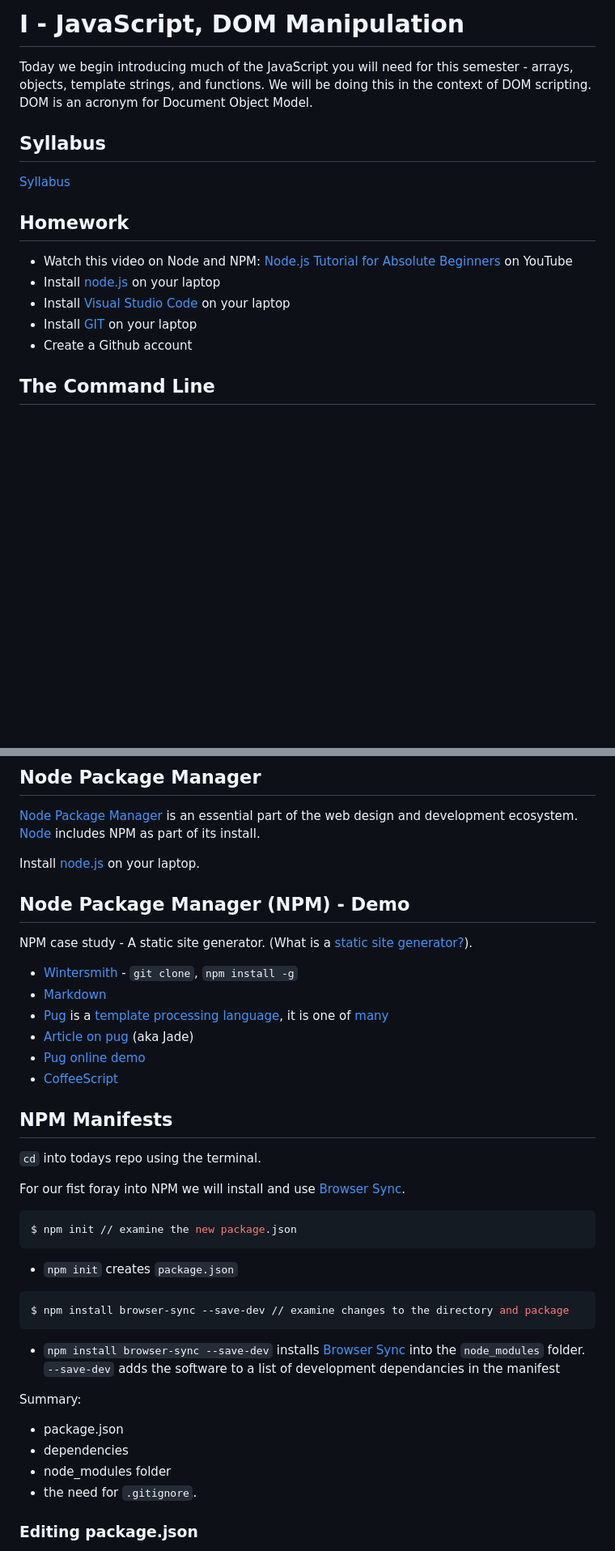
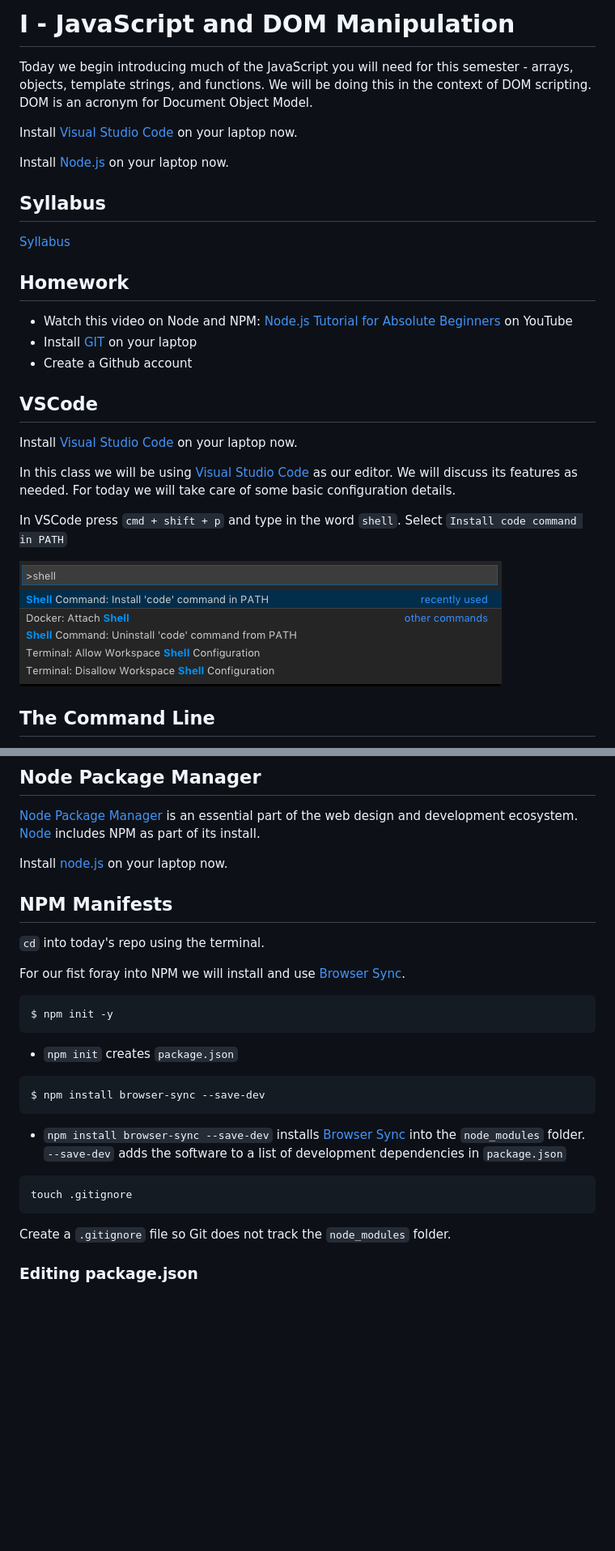
Before and after one commit to front-end-intermediate/session-1, a Markdown page: readme.md, 2 parts joined by grey strips. Shown: that part at 81% size. Rendered like a GitHub page; pictures changed too: images/vscode.png (added); blank space fills up the shorter version.

````diff
--- a/readme.md
+++ b/readme.md
@@ -1,6 +1,10 @@
-# I - JavaScript, DOM Manipulation
+# I - JavaScript and DOM Manipulation
 
 Today we begin introducing much of the JavaScript you will need for this semester - arrays, objects, template strings, and functions. We will be doing this in the context of DOM scripting. DOM is an acronym for Document Object Model.
+
+Install [Visual Studio Code](https://code.visualstudio.com/) on your laptop now.
+
+Install [Node.js](https://nodejs.org/en/) on your laptop now.
 
 ## Syllabus
 
@@ -11,10 +15,18 @@ Today we begin introducing much of the JavaScript you will need for this semeste
 <!-- Review the notes below. Download and unzip the files as completed by me at the end of the class [here](http://daniel.deverell.com/intermediate/session-1.zip). 'cd' into the directory and run `npm install` and then `npm run start`. (Windows users may need to edit the script in `package.json` to read `"start": "browser-sync start --server \"app\" --files \"app\""` as noted below.) Follow the instructions that begin [here](https://github.com/front-end-intermediate/session-1#exercise---faking-it), to hijack one of the hashes and emulate a single page application for the Workbook link. -->
 
 * Watch this video on Node and NPM: [Node.js Tutorial for Absolute Beginners](https://youtu.be/U8XF6AFGqlc) on YouTube
-* Install [node.js](https://nodejs.org/en/) on your laptop
-* Install [Visual Studio Code](https://code.visualstudio.com/) on your laptop
 * Install [GIT](https://git-scm.com/book/en/v2/Getting-Started-Installing-Git) on your laptop
 * Create a Github account
+
+## VSCode
+
+Install [Visual Studio Code](https://code.visualstudio.com/) on your laptop now.
+
+In this class we will be using [Visual Studio Code](https://code.visualstudio.com/) as our editor. We will discuss its features as needed. For today we will take care of some basic configuration details.
+
+In VSCode press `cmd + shift + p` and type in the word `shell`. Select `Install code command in PATH`
+
+![Image of layout](images/vscode.png)
 
 ## The Command Line
 
@@ -37,9 +49,9 @@ $ pwd  // print working directory
 
 [Node Package Manager](https://www.npmjs.com) is an essential part of the web design and development ecosystem. [Node](https://nodejs.org/en/) includes NPM as part of its install.
 
-Install [node.js](https://nodejs.org/en/) on your laptop.
+Install [node.js](https://nodejs.org/en/) on your laptop now.
 
-## Node Package Manager (NPM) - Demo
+<!-- ## Node Package Manager (NPM) - Demo
 
 NPM case study - A static site generator. (What is a [static site generator?](https://davidwalsh.name/introduction-static-site-generators)).
 
@@ -48,32 +60,31 @@ NPM case study - A static site generator. (What is a [static site generator?](ht
 * [Pug](https://www.npmjs.com/package/pug) is a [template processing language](https://en.wikipedia.org/wiki/Template_processor), it is one of [many](https://colorlib.com/wp/top-templating-engines-for-javascript/)
 * [Article on pug](https://codeburst.io/getting-started-with-pug-template-engine-e49cfa291e33) (aka Jade)
 * [Pug online demo](http://aramboyajyan.github.io/online-jade-template-editor/)
-* [CoffeeScript](http://coffeescript.org)
+* [CoffeeScript](http://coffeescript.org) -->
 
 ## NPM Manifests
 
-`cd` into todays repo using the terminal.
+`cd` into today's repo using the terminal.
 
 For our fist foray into NPM we will install and use [Browser Sync](https://www.browsersync.io).
 
 ```sh
-$ npm init // examine the new package.json
+$ npm init -y
 ```
 
 * `npm init` creates `package.json`
 
 ```sh
-$ npm install browser-sync --save-dev // examine changes to the directory and package
+$ npm install browser-sync --save-dev
 ```
 
-* `npm install browser-sync --save-dev` installs [Browser Sync](https://www.browsersync.io) into the `node_modules` folder. `--save-dev` adds the software to a list of development dependancies in the manifest
+* `npm install browser-sync --save-dev` installs [Browser Sync](https://www.browsersync.io) into the `node_modules` folder. `--save-dev` adds the software to a list of development dependencies in `package.json`
 
-Summary:
+```sh
+touch .gitignore
+```
 
-* package.json
-* dependencies
-* node_modules folder
-* the need for `.gitignore`.
+Create a `.gitignore` file so Git does not track the `node_modules` folder.
 
 ### Editing package.json
 
````
